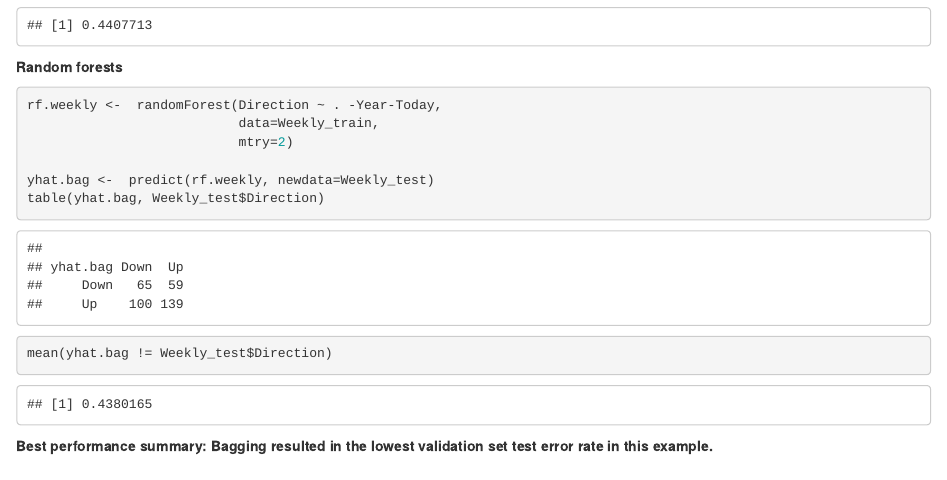
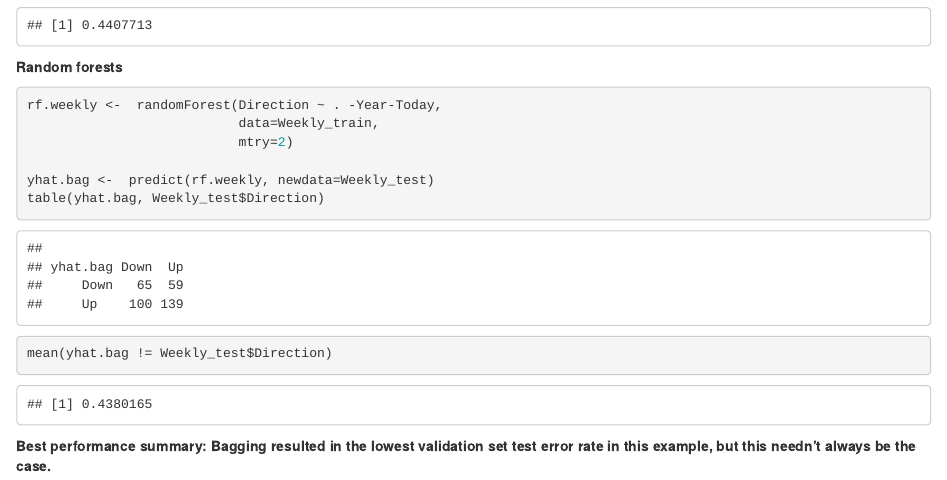
Before and after one commit to lse-me314/assignment06, an R Markdown document (ME314_assignment6_solution.Rmd): the page in a window 1100 px wide, from 9040 px down. The pictures show the output file ME314_assignment6_solution.html that the author committed with the source, opened offline.

Commit message:
minor edits

````diff
--- a/ME314_assignment6_solution.Rmd
+++ b/ME314_assignment6_solution.Rmd
@@ -216,4 +216,4 @@ table(yhat.bag, Weekly_test$Direction)
 mean(yhat.bag != Weekly_test$Direction)
 ```
 
-**Best performance summary: Bagging resulted in the lowest validation set test error rate in this example.**
+**Best performance summary: Bagging resulted in the lowest validation set test error rate in this example, but this needn't always be the case.**
````
Also changed, not shown: ME314_assignment6_solution.html.
